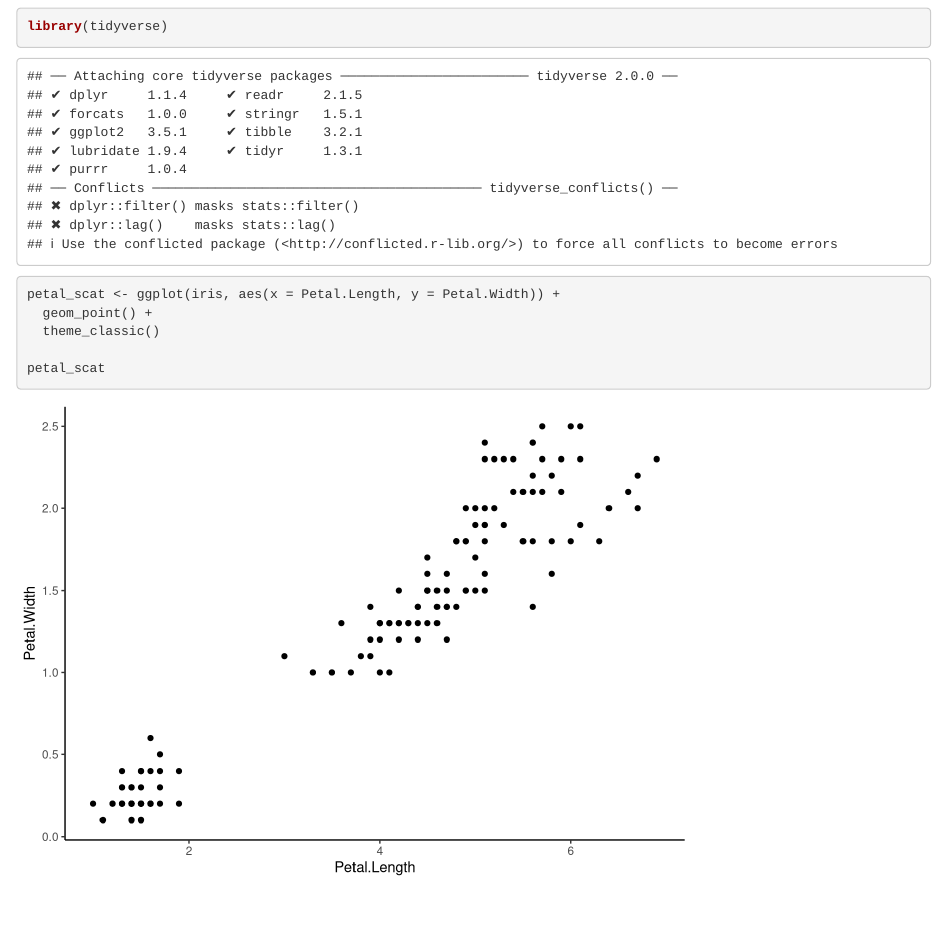
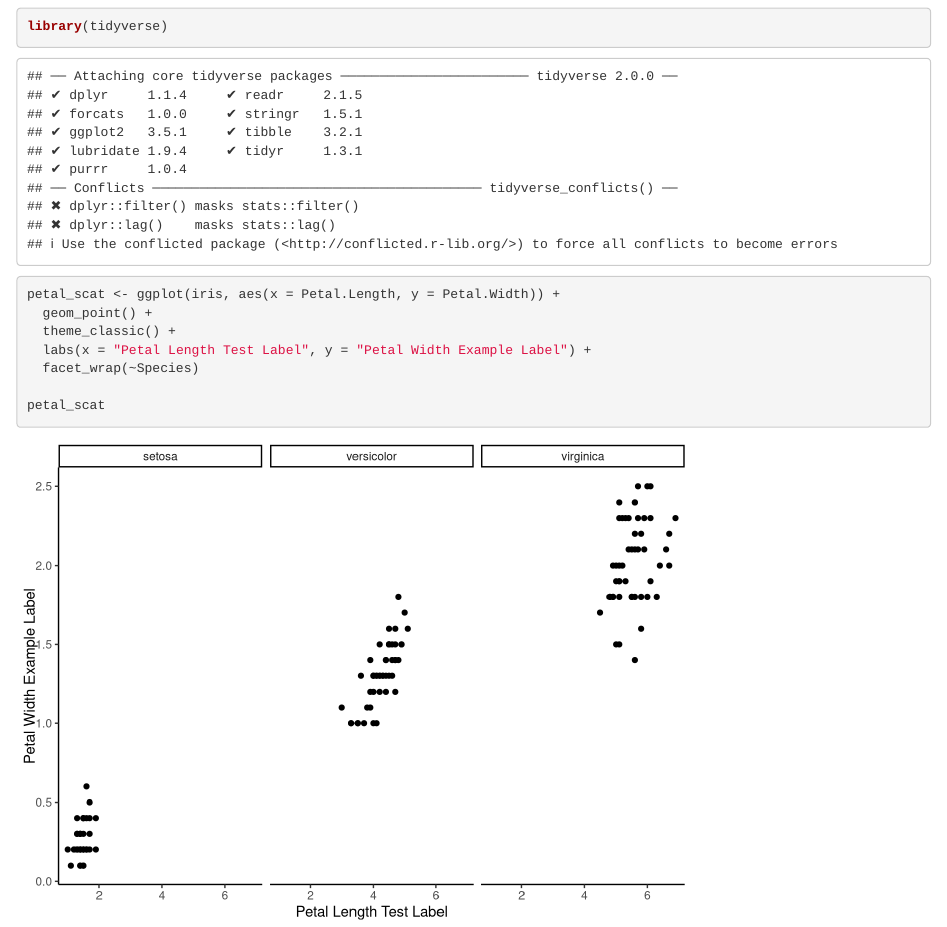
Before and after one commit to jjagdeo/iris-graphs-jessj, an R Markdown document (Petal_Iris_practice.Rmd): the page in a window 1100 px wide, from 120 px down. Rendered offline with R 4.5, knitr and Pandoc, with nearby package versions.

Commit message:
Pretty graph - Alex

````diff
--- a/Petal_Iris_practice.Rmd
+++ b/Petal_Iris_practice.Rmd
@@ -14,7 +14,9 @@ library(tidyverse)
 
 petal_scat <- ggplot(iris, aes(x = Petal.Length, y = Petal.Width)) +
   geom_point() +
-  theme_classic()
+  theme_classic() +
+  labs(x = "Petal Length Test Label", y = "Petal Width Example Label") +
+  facet_wrap(~Species)
 
 petal_scat
 ```
````
